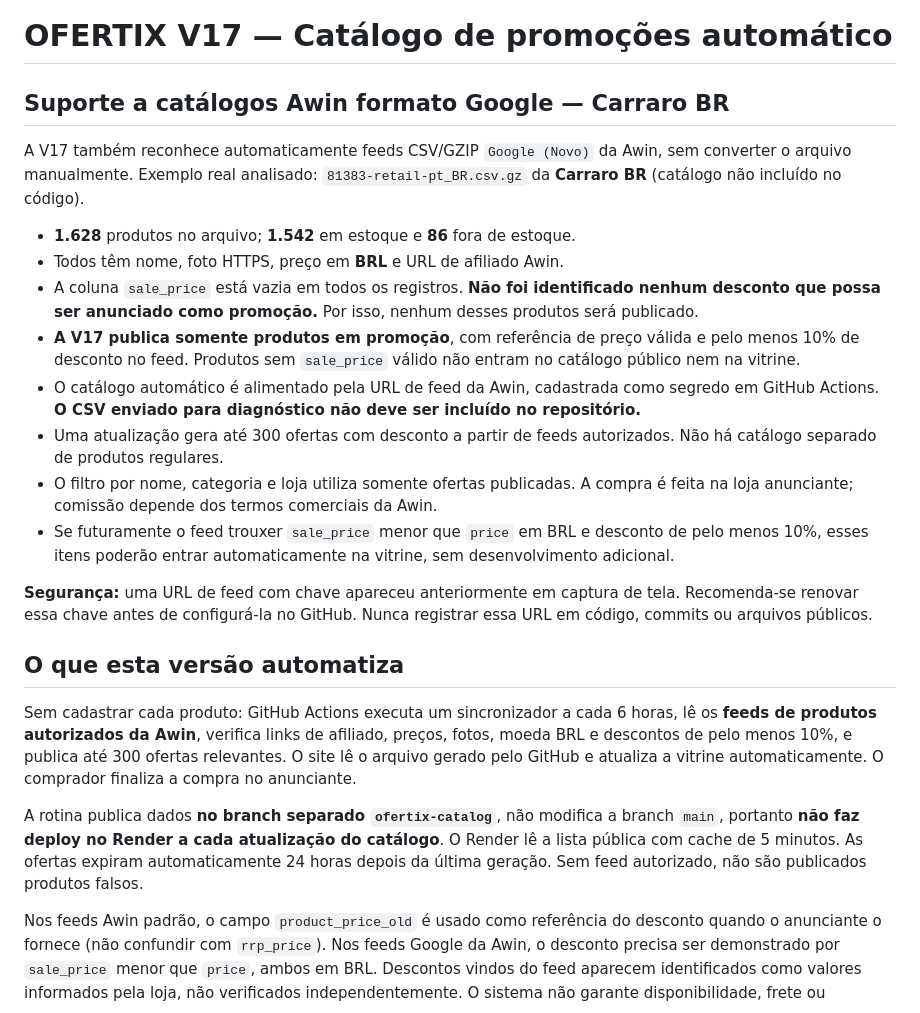
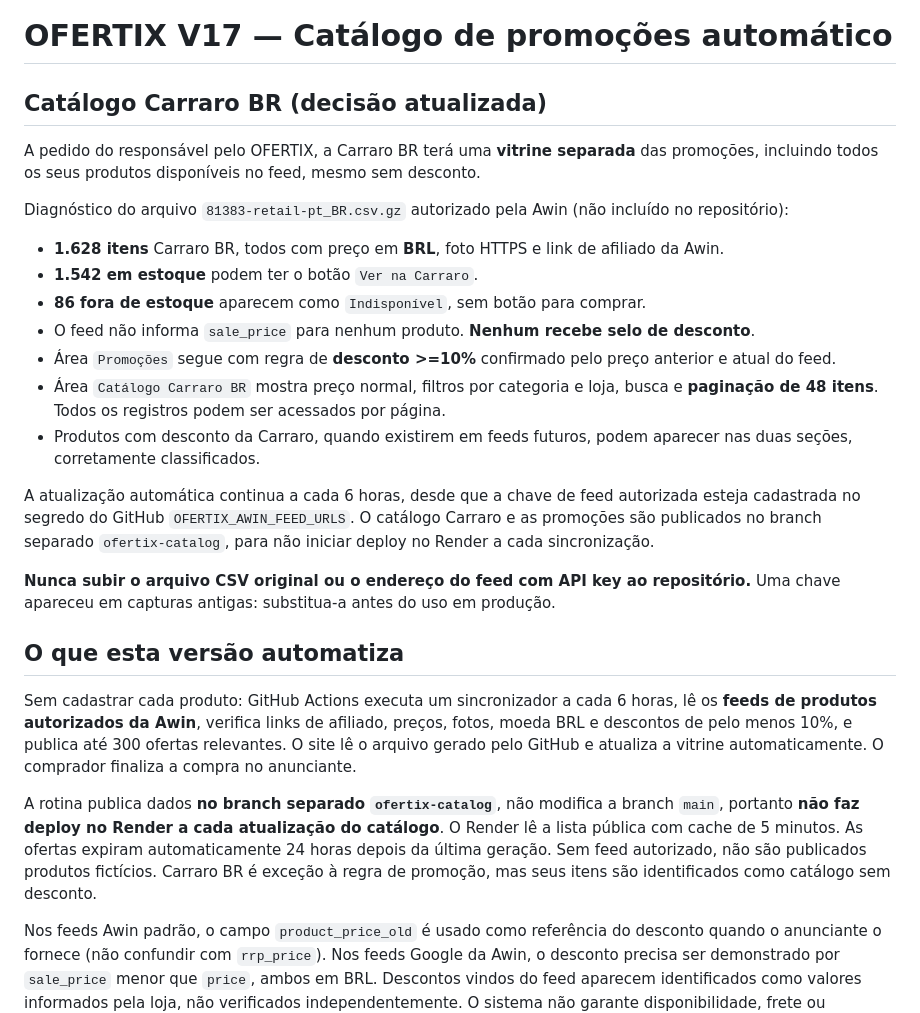
Before and after one commit to peuvidaloka2011-collab/OFERTIX, a Markdown page: GUIA_AUTOMACAO_AWIN_V17.md, the part around the change. Rendered like a GitHub page.

Commit message:
Atualizar guia V17 para Carraro completo inclusive sem promo e indisponiveis

```diff
--- a/GUIA_AUTOMACAO_AWIN_V17.md
+++ b/GUIA_AUTOMACAO_AWIN_V17.md
@@ -1,25 +1,28 @@
 # OFERTIX V17 — Catálogo de promoções automático
 
-## Suporte a catálogos Awin formato Google — Carraro BR
+## Catálogo Carraro BR (decisão atualizada)
 
-A V17 também reconhece automaticamente feeds CSV/GZIP `Google (Novo)` da Awin, sem converter o arquivo manualmente. Exemplo real analisado: `81383-retail-pt_BR.csv.gz` da **Carraro BR** (catálogo não incluído no código).
+A pedido do responsável pelo OFERTIX, a Carraro BR terá uma **vitrine separada** das promoções, incluindo todos os seus produtos disponíveis no feed, mesmo sem desconto.
 
-- **1.628** produtos no arquivo; **1.542** em estoque e **86** fora de estoque.
-- Todos têm nome, foto HTTPS, preço em **BRL** e URL de afiliado Awin.
-- A coluna `sale_price` está vazia em todos os registros. **Não foi identificado nenhum desconto que possa ser anunciado como promoção.** Por isso, nenhum desses produtos será publicado.
-- **A V17 publica somente produtos em promoção**, com referência de preço válida e pelo menos 10% de desconto no feed. Produtos sem `sale_price` válido não entram no catálogo público nem na vitrine.
-- O catálogo automático é alimentado pela URL de feed da Awin, cadastrada como segredo em GitHub Actions. **O CSV enviado para diagnóstico não deve ser incluído no repositório.**
-- Uma atualização gera até 300 ofertas com desconto a partir de feeds autorizados. Não há catálogo separado de produtos regulares.
-- O filtro por nome, categoria e loja utiliza somente ofertas publicadas. A compra é feita na loja anunciante; comissão depende dos termos comerciais da Awin.
-- Se futuramente o feed trouxer `sale_price` menor que `price` em BRL e desconto de pelo menos 10%, esses itens poderão entrar automaticamente na vitrine, sem desenvolvimento adicional.
+Diagnóstico do arquivo `81383-retail-pt_BR.csv.gz` autorizado pela Awin (não incluído no repositório):
 
-**Segurança:** uma URL de feed com chave apareceu anteriormente em captura de tela. Recomenda-se renovar essa chave antes de configurá-la no GitHub. Nunca registrar essa URL em código, commits ou arquivos públicos.
+- **1.628 itens** Carraro BR, todos com preço em **BRL**, foto HTTPS e link de afiliado da Awin.
+- **1.542 em estoque** podem ter o botão `Ver na Carraro`.
+- **86 fora de estoque** aparecem como `Indisponível`, sem botão para comprar.
+- O feed não informa `sale_price` para nenhum produto. **Nenhum recebe selo de desconto**.
+- Área `Promoções` segue com regra de **desconto >=10%** confirmado pelo preço anterior e atual do feed.
+- Área `Catálogo Carraro BR` mostra preço normal, filtros por categoria e loja, busca e **paginação de 48 itens**. Todos os registros podem ser acessados por página.
+- Produtos com desconto da Carraro, quando existirem em feeds futuros, podem aparecer nas duas seções, corretamente classificados.
+
+A atualização automática continua a cada 6 horas, desde que a chave de feed autorizada esteja cadastrada no segredo do GitHub `OFERTIX_AWIN_FEED_URLS`. O catálogo Carraro e as promoções são publicados no branch separado `ofertix-catalog`, para não iniciar deploy no Render a cada sincronização.
+
+**Nunca subir o arquivo CSV original ou o endereço do feed com API key ao repositório.** Uma chave apareceu em capturas antigas: substitua-a antes do uso em produção.
 
 ## O que esta versão automatiza
 
 Sem cadastrar cada produto: GitHub Actions executa um sincronizador a cada 6 horas, lê os **feeds de produtos autorizados da Awin**, verifica links de afiliado, preços, fotos, moeda BRL e descontos de pelo menos 10%, e publica até 300 ofertas relevantes. O site lê o arquivo gerado pelo GitHub e atualiza a vitrine automaticamente. O comprador finaliza a compra no anunciante.
 
-A rotina publica dados **no branch separado `ofertix-catalog`**, não modifica a branch `main`, portanto **não faz deploy no Render a cada atualização do catálogo**. O Render lê a lista pública com cache de 5 minutos. As ofertas expiram automaticamente 24 horas depois da última geração. Sem feed autorizado, não são publicados produtos falsos.
+A rotina publica dados **no branch separado `ofertix-catalog`**, não modifica a branch `main`, portanto **não faz deploy no Render a cada atualização do catálogo**. O Render lê a lista pública com cache de 5 minutos. As ofertas expiram automaticamente 24 horas depois da última geração. Sem feed autorizado, não são publicados produtos fictícios. Carraro BR é exceção à regra de promoção, mas seus itens são identificados como catálogo sem desconto.
 
 Nos feeds Awin padrão, o campo `product_price_old` é usado como referência do desconto quando o anunciante o fornece (não confundir com `rrp_price`). Nos feeds Google da Awin, o desconto precisa ser demonstrado por `sale_price` menor que `price`, ambos em BRL. Descontos vindos do feed aparecem identificados como valores informados pela loja, não verificados independentemente. O sistema não garante disponibilidade, frete ou comissão.
 
```
